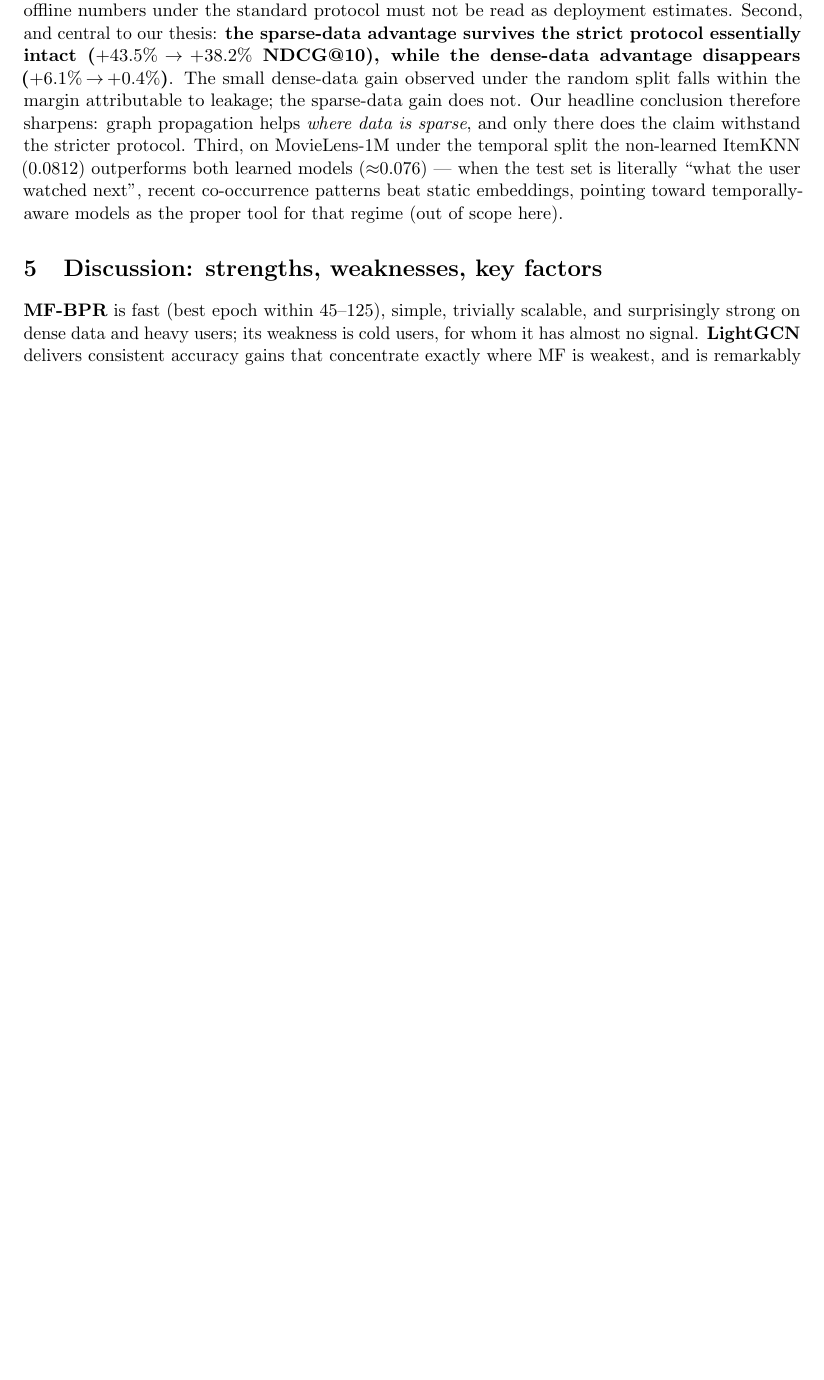
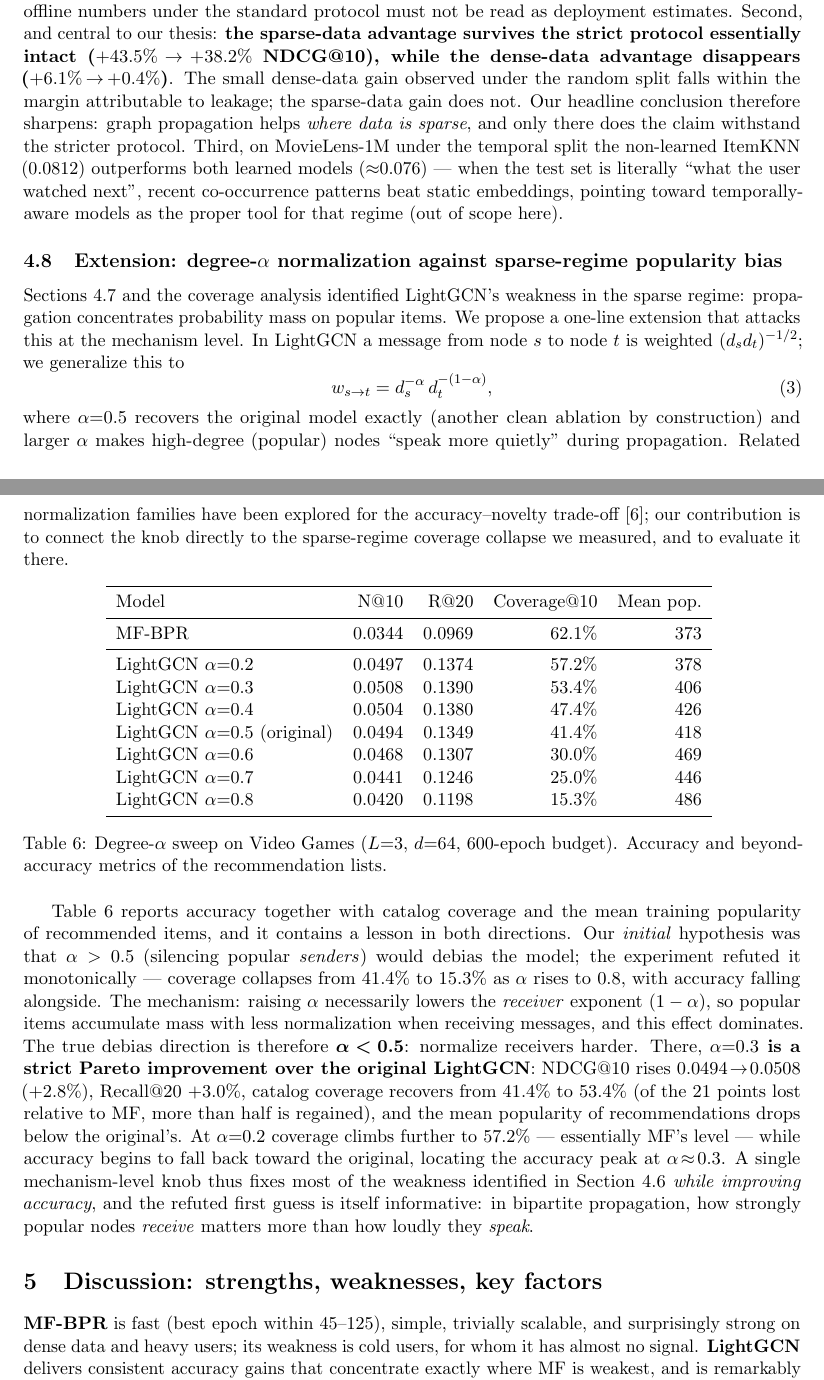
Before and after one commit to leftrightworld/movielens-data, a LaTeX paper (project1/report/report.tex, which reads project1/report/tab_alpha.tex): part of page 8 of 9 before the commit and two parts of pages 8 and 9 of 10 after it, the two joined at a grey line, cut so that both start at the same text, the shorter picture padded with empty space. Compiled offline with pdfLaTeX.

Commit message:
Extension: degree-alpha LightGCN — alpha=0.3 is a Pareto improvement on sparse data (+2.8% NDCG, coverage 41%->53%)

```diff
--- a/project1/report/report.tex
+++ b/project1/report/report.tex
@@ -370,6 +373,54 @@ set is literally ``what the user watched next'', recent co-occurrence
 patterns beat static embeddings, pointing toward temporally-aware models as
 the proper tool for that regime (out of scope here).
 
+\subsection{Extension: degree-$\alpha$ normalization against sparse-regime
+popularity bias}\label{sec:alpha}
+
+Sections~\ref{sec:temporal} and the coverage analysis identified LightGCN's
+weakness in the sparse regime: propagation concentrates probability mass on
+popular items. We propose a one-line extension that attacks this at the
+mechanism level. In LightGCN a message from node $s$ to node $t$ is weighted
+$(d_s d_t)^{-1/2}$; we generalize this to
+\begin{equation}
+w_{s\rightarrow t} = d_s^{-\alpha}\, d_t^{-(1-\alpha)},
+\end{equation}
+where $\alpha{=}0.5$ recovers the original model exactly (another clean
+ablation by construction) and larger $\alpha$ makes high-degree (popular)
+nodes ``speak more quietly'' during propagation. Related normalization
+families have been explored for the accuracy--novelty trade-off
+\cite{radjnorm}; our contribution is to connect the knob directly to the
+sparse-regime coverage collapse we measured, and to evaluate it there.
+
+\begin{table}[h]\centering
+\input{tab_alpha}
+\caption{Degree-$\alpha$ sweep on Video Games ($L{=}3$, $d{=}64$, 600-epoch
+budget). Accuracy and beyond-accuracy metrics of the recommendation lists.}
+\label{tab:alpha}
+\end{table}
+
+Table~\ref{tab:alpha} reports accuracy together with catalog coverage and the
+mean training popularity of recommended items, and it contains a lesson in
+both directions. Our \emph{initial} hypothesis was that $\alpha > 0.5$
+(silencing popular \emph{senders}) would debias the model; the experiment
+refuted it monotonically --- coverage collapses from 41.4\% to 15.3\% as
+$\alpha$ rises to 0.8, with accuracy falling alongside. The mechanism:
+raising $\alpha$ necessarily lowers the \emph{receiver} exponent $(1-\alpha)$,
+so popular items accumulate mass with less normalization when receiving
+messages, and this effect dominates. The true debias direction is therefore
+$\boldsymbol{\alpha < 0.5}$: normalize receivers harder. There,
+\textbf{$\alpha{=}0.3$ is a strict Pareto improvement over the original
+LightGCN}: NDCG@10 rises $0.0494\!\rightarrow\!0.0508$ ($+2.8\%$), Recall@20
+$+3.0\%$, catalog coverage recovers from 41.4\% to 53.4\% (of the 21 points
+lost relative to MF, more than half is regained), and the mean popularity of
+recommendations drops below the original's. At $\alpha{=}0.2$ coverage climbs
+further to 57.2\% --- essentially MF's level --- while accuracy begins to
+fall back toward the original, locating the accuracy peak at
+$\alpha\!\approx\!0.3$. A single mechanism-level knob thus fixes most of the
+weakness identified in Section~4.6 \emph{while improving accuracy}, and the
+refuted first guess is itself informative: in bipartite propagation, how
+strongly popular nodes \emph{receive} matters more than how loudly they
+\emph{speak}.
+
 \section{Discussion: strengths, weaknesses, key factors}
 
 \textbf{MF-BPR} is fast (best epoch within 45--125), simple, trivially
--- /dev/null
+++ b/project1/report/tab_alpha.tex
@@ -0,0 +1,15 @@
+\begin{tabular}{lrrrr}
+\toprule
+Model & N@10 & R@20 & Coverage@10 & Mean pop. \\
+\midrule
+MF-BPR & 0.0344 & 0.0969 & 62.1\% & 373 \\
+\midrule
+LightGCN $\alpha{=}0.2$ & 0.0497 & 0.1374 & 57.2\% & 378 \\
+LightGCN $\alpha{=}0.3$ & 0.0508 & 0.1390 & 53.4\% & 406 \\
+LightGCN $\alpha{=}0.4$ & 0.0504 & 0.1380 & 47.4\% & 426 \\
+LightGCN $\alpha{=}0.5$ (original) & 0.0494 & 0.1349 & 41.4\% & 418 \\
+LightGCN $\alpha{=}0.6$ & 0.0468 & 0.1307 & 30.0\% & 469 \\
+LightGCN $\alpha{=}0.7$ & 0.0441 & 0.1246 & 25.0\% & 446 \\
+LightGCN $\alpha{=}0.8$ & 0.0420 & 0.1198 & 15.3\% & 486 \\
+\bottomrule
+\end{tabular}
```
Also changed, not shown: project1/DEVLOG.md (+19 -0 lines), project1/figures/convergence.png, project1/report/report.pdf, project1/report/report.tex (16 more changed lines), 14 other files.
